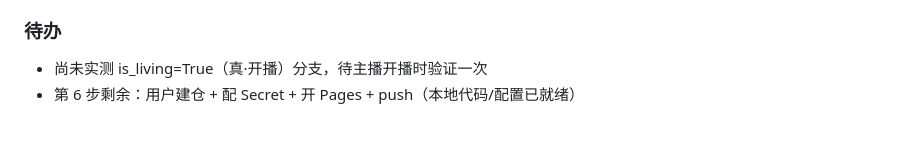
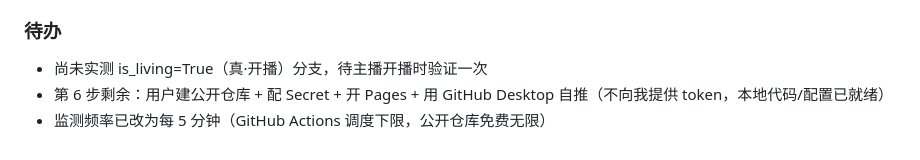
Before and after one commit to Teraxiaoman/zihao_Live_monitor, a Markdown page: .workbuddy/memory/2026-08-08.md, the part around the change. Rendered like a GitHub page.

```diff
--- a/.workbuddy/memory/2026-08-08.md
+++ b/.workbuddy/memory/2026-08-08.md
@@ -226,4 +226,5 @@
 
 ### 待办
 - 尚未实测 is_living=True（真·开播）分支，待主播开播时验证一次
-- 第 6 步剩余：用户建仓 + 配 Secret + 开 Pages + push（本地代码/配置已就绪）
+- 第 6 步剩余：用户建公开仓库 + 配 Secret + 开 Pages + 用 GitHub Desktop 自推（不向我提供 token，本地代码/配置已就绪）
+- 监测频率已改为每 5 分钟（GitHub Actions 调度下限，公开仓库免费无限）
```
